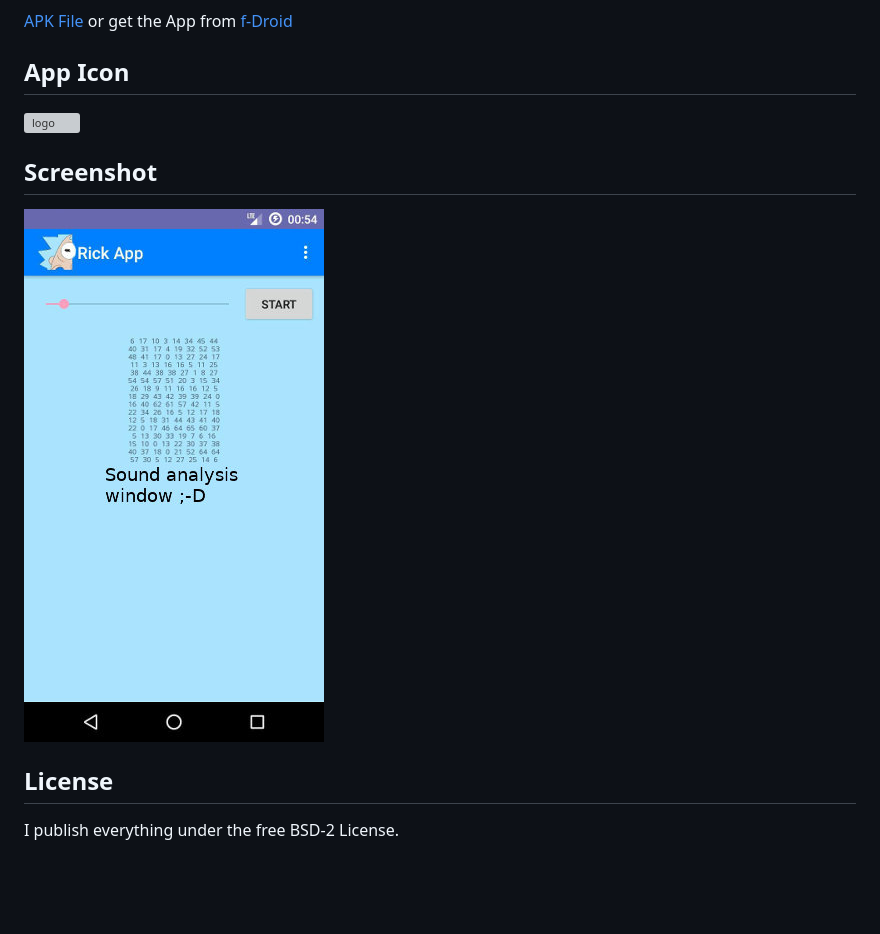
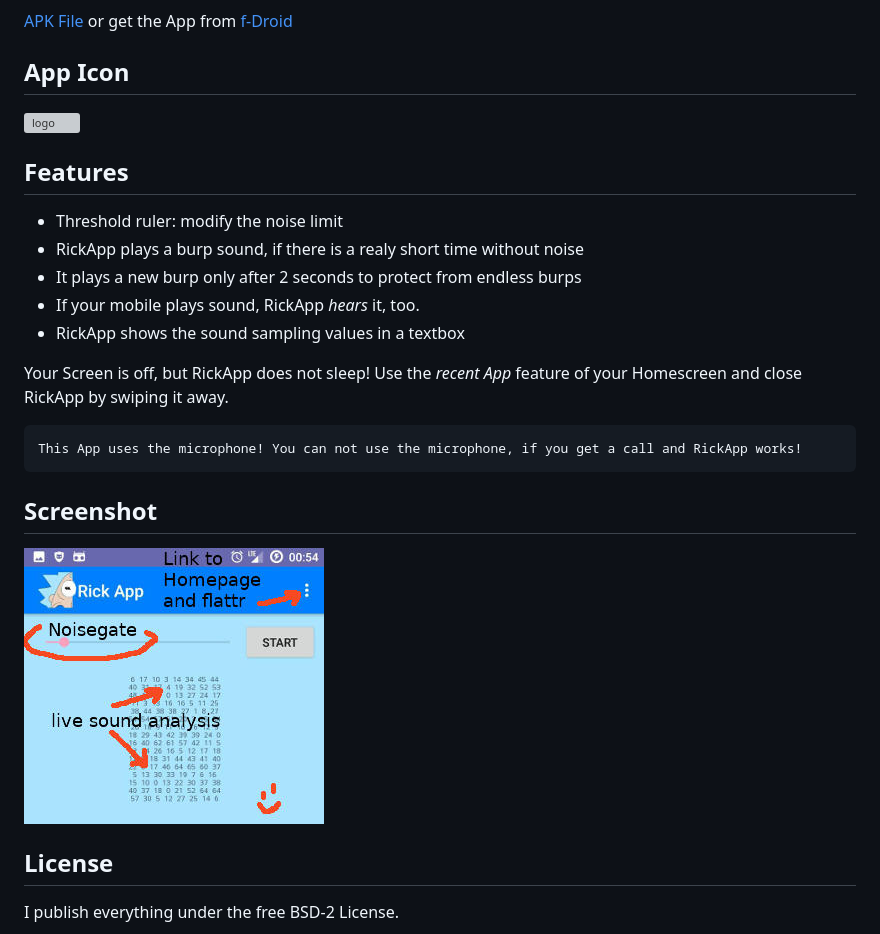
Before and after one commit to no-go/RickApp, a Markdown page: README.md, the part around the change. Drawn GitHub-style; pictures changed too: screenshot.jpg; blank space fills up the shorter version; grey boxes are pictures that could not be loaded.

Commit message:
readme and screenshot updated

```diff
--- a/README.md
+++ b/README.md
@@ -12,6 +12,18 @@ Support me: <a href="https://flattr.com/submit/auto?fid=o6wo7q&url=https%3A%2F%2
 
 ![logo](app/src/main/res/mipmap-xhdpi/ic_launcher.png)
 
+## Features
+
+- Threshold ruler: modify the noise limit
+- RickApp plays a burp sound, if there is a realy short time without noise
+- It plays a new burp only after 2 seconds to protect from endless burps
+- If your mobile plays sound, RickApp *hears* it, too.
+- RickApp shows the sound sampling values in a textbox
+
+Your Screen is off, but RickApp does not sleep! Use the *recent App* feature of your Homescreen and close RickApp by swiping it away.
+
+    This App uses the microphone! You can not use the microphone, if you get a call and RickApp works!
+
 ## Screenshot
 
 ![Screenshot](screenshot.jpg)
```
